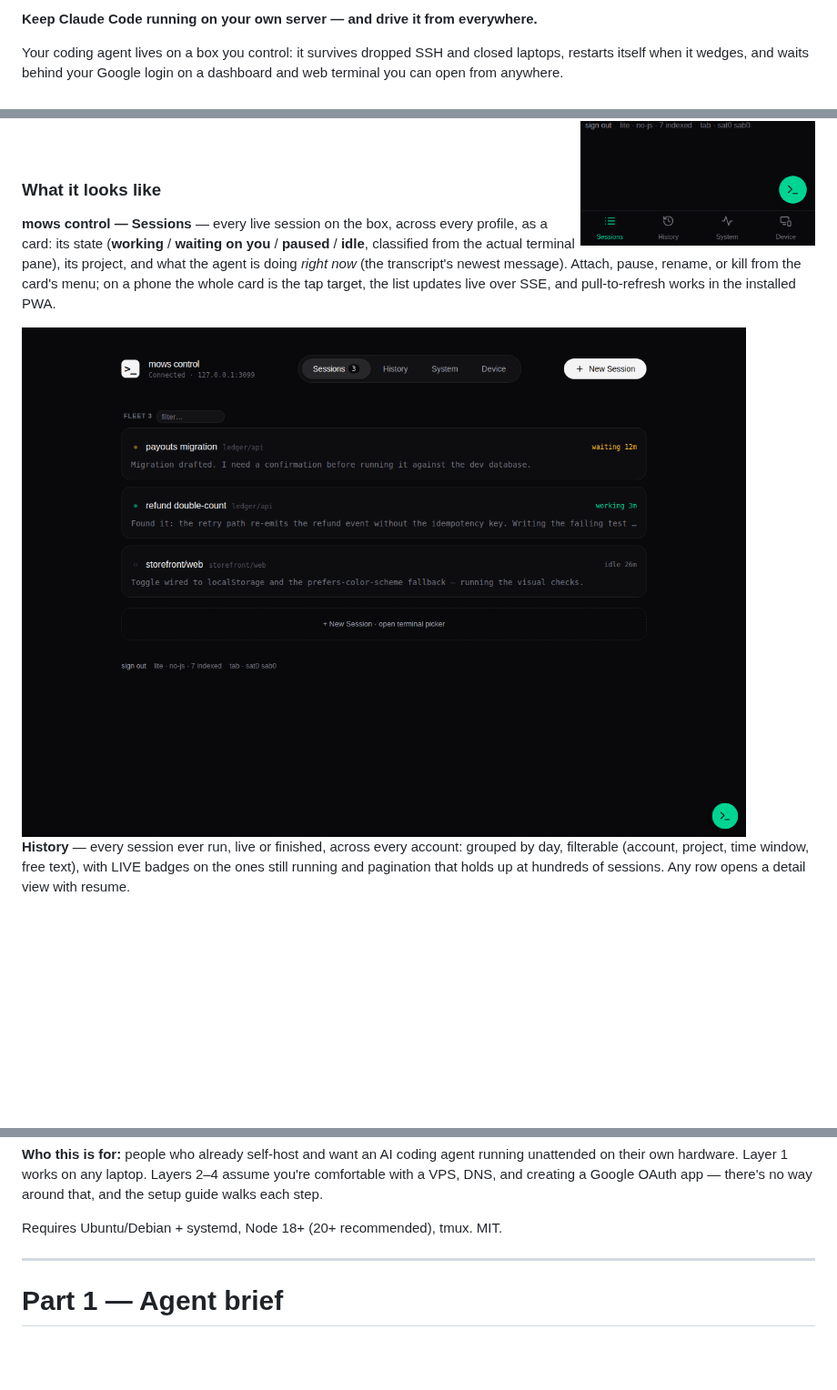
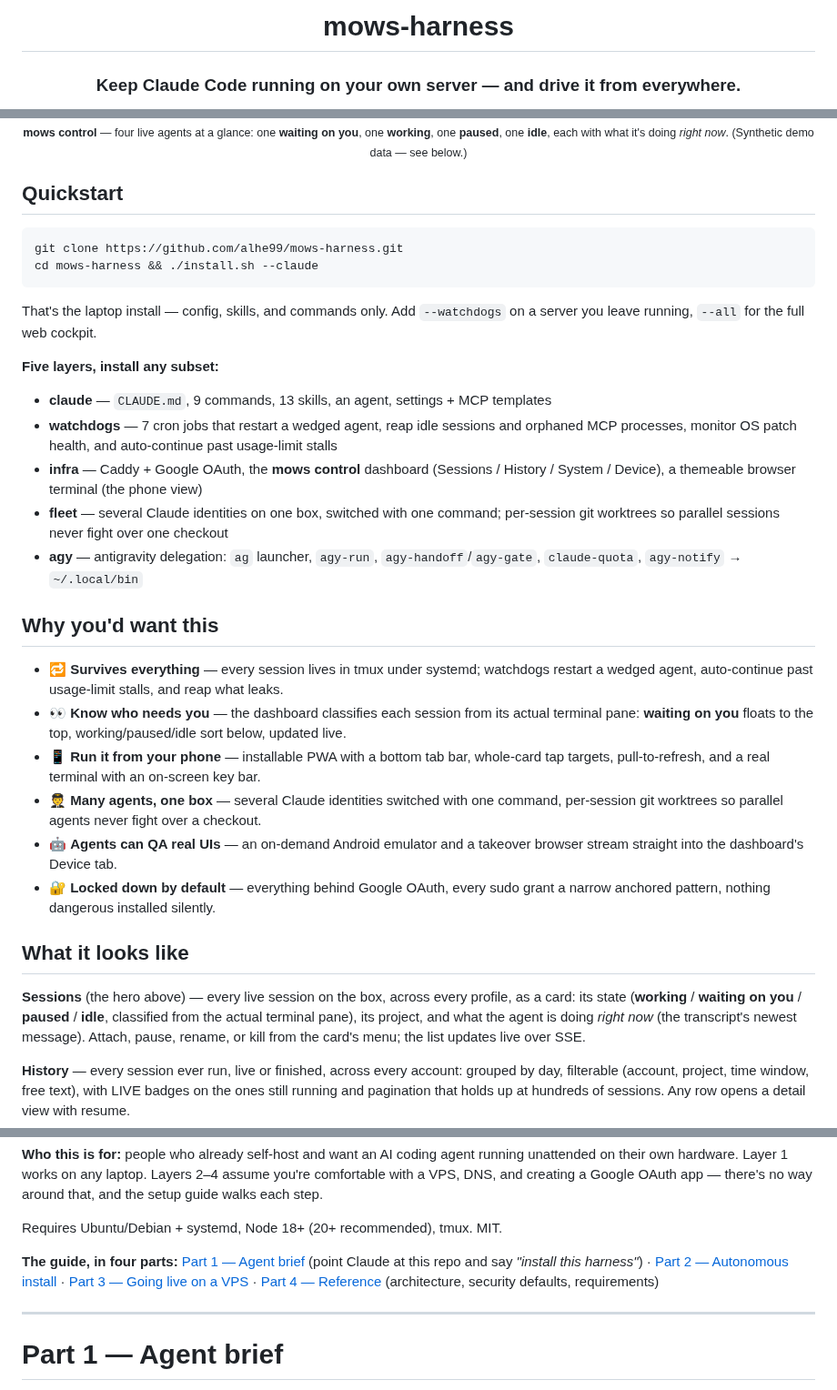
Before and after one commit to alhe99/mows-harness, a Markdown page: README.md, 3 parts joined by grey strips. Shown at 91% size. GitHub-like rendering; pictures changed too: docs/assets/dashboard.png (deleted), docs/assets/phone.png; blank space fills up the shorter version.

Commit message:
README: developer-facing hero — centered header, badges, full-width 4-state capture
Restructured the top the way people actually skim a repo: centered title +
tagline + shields badges, then one full-width hero of mows control showing
all four session states (waiting / working / paused / idle) with real-looking
snippets, a Quickstart heading, a "Why you'd want this" six-bullet pitch, and
a four-part guide index linking into the agent brief / install / VPS /
reference sections.

stage-demo.sh grows a ps shim (one stopped descendant makes the fourth card
render paused) and a distinctive last message for the mows-harness transcript,
so the synthetic stage can demo every classifier state. Both phone shots
retaken against the same 4-card state; dashboard.png retired in favor of
hero.png.

Co-Authored-By: Claude Fable 5 <noreply@anthropic.com>
Claude-Session: https://claude.ai/code/session_016VJ5MDnSe8UTXBP2QGTd4v

````diff
--- a/README.md
+++ b/README.md
@@ -2,7 +2,5 @@
 
-**Keep Claude Code running on your own server — and drive it from everywhere.**
+# mows-harness
 
-Your coding agent lives on a box you control: it survives dropped SSH and closed laptops,
-restarts itself when it wedges, and waits behind your Google login on a dashboard and web
-terminal you can open from anywhere.
+### Keep Claude Code running on your own server — and drive it from everywhere.
 
@@ -10,3 +21,6 @@ terminal you can open from anywhere.
+<p align="center"><sub><b>mows control</b> — four live agents at a glance: one <b>waiting on you</b>, one <b>working</b>, one <b>paused</b>, one <b>idle</b>, each with what it's doing <i>right now</i>. (Synthetic demo data — see below.)</sub></p>
+
+## Quickstart
 
 ```bash
 git clone https://github.com/alhe99/mows-harness.git
@@ -28,17 +42,28 @@ you leave running, `--all` for the full web cockpit.
 - **agy** — antigravity delegation: `ag` launcher, `agy-run`, `agy-handoff`/`agy-gate`,
   `claude-quota`, `agy-notify` → `~/.local/bin`
 
-<br clear="right">
+## Why you'd want this
 
-### What it looks like
+- 🔁 **Survives everything** — every session lives in tmux under systemd; watchdogs restart a
+  wedged agent, auto-continue past usage-limit stalls, and reap what leaks.
+- 👀 **Know who needs you** — the dashboard classifies each session from its actual terminal
+  pane: **waiting on you** floats to the top, working/paused/idle sort below, updated live.
+- 📱 **Run it from your phone** — installable PWA with a bottom tab bar, whole-card tap
+  targets, pull-to-refresh, and a real terminal with an on-screen key bar.
+- 🧑‍✈️ **Many agents, one box** — several Claude identities switched with one command,
+  per-session git worktrees so parallel agents never fight over a checkout.
+- 🤖 **Agents can QA real UIs** — an on-demand Android emulator and a takeover browser stream
+  straight into the dashboard's Device tab.
+- 🔐 **Locked down by default** — everything behind Google OAuth, every sudo grant a narrow
+  anchored pattern, nothing dangerous installed silently.
 
-**mows control — Sessions** — every live session on the box, across every profile, as a card:
-its state (**working** / **waiting on you** / **paused** / **idle**, classified from the actual
-terminal pane), its project, and what the agent is doing *right now* (the transcript's newest
-message). Attach, pause, rename, or kill from the card's menu; on a phone the whole card is the
-tap target, the list updates live over SSE, and pull-to-refresh works in the installed PWA.
+## What it looks like
 
-<img src="docs/assets/dashboard.png" alt="The mows control Sessions view in a desktop browser: a pill nav (Sessions, History, System, Device), a New Session button, and three live session cards — one waiting on a confirmation, one working, one idle — each with its project and the agent's latest message." width="820">
+**Sessions** (the hero above) — every live session on the box, across every profile, as a
+card: its state (**working** / **waiting on you** / **paused** / **idle**, classified from the
+actual terminal pane), its project, and what the agent is doing *right now* (the transcript's
+newest message). Attach, pause, rename, or kill from the card's menu; the list updates live
+over SSE.
 
 **History** — every session ever run, live or finished, across every account: grouped by day,
 filterable (account, project, time window, free text), with LIVE badges on the ones still
@@ -101,6 +127,12 @@ comfortable with a VPS, DNS, and creating a Google OAuth app — there's no way
 and the setup guide walks each step.
 
 Requires Ubuntu/Debian + systemd, Node 18+ (20+ recommended), tmux. MIT.
+
+**The guide, in four parts:**
+[Part 1 — Agent brief](#part-1--agent-brief) (point Claude at this repo and say *"install this
+harness"*) · [Part 2 — Autonomous install](#part-2--autonomous-install) ·
+[Part 3 — Going live on a VPS](#part-3--infra-human-in-the-loop) ·
+[Part 4 — Reference](#part-4--reference) (architecture, security defaults, requirements)
 
 ---
 
````
Also changed, not shown: other parts of README.md (+18 -4 lines), docs/assets/hero.png (added), docs/assets/phone-menu.png, 2 other files.
